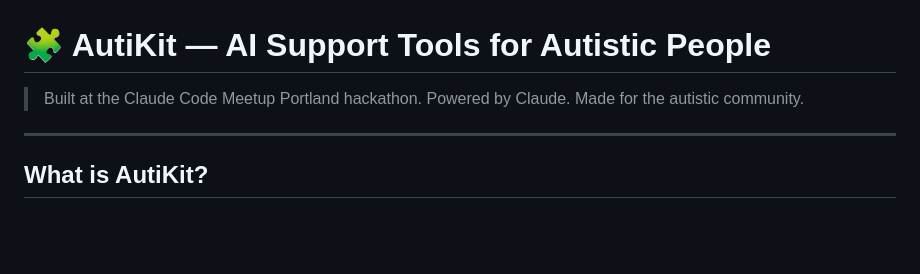
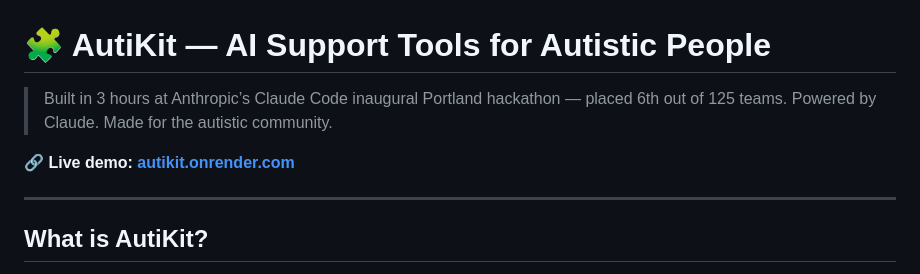
Before and after one commit to harry23yu/autikit, a Markdown page: README.md, the part around the change. GitHub-like rendering; blank space fills up the shorter version.

Commit message:
Update README with hackathon result and live demo link

```diff
--- a/README.md
+++ b/README.md
@@ -1,6 +1,8 @@
 # 🧩 AutiKit — AI Support Tools for Autistic People
 
-> Built at the Claude Code Meetup Portland hackathon. Powered by Claude. Made for the autistic community.
+> Built in 3 hours at Anthropic’s Claude Code inaugural Portland hackathon — placed 6th out of 125 teams. Powered by Claude. Made for the autistic community.
+
+🔗 **Live demo: [autikit.onrender.com](https://autikit.onrender.com)**
 
 ---
 
```
